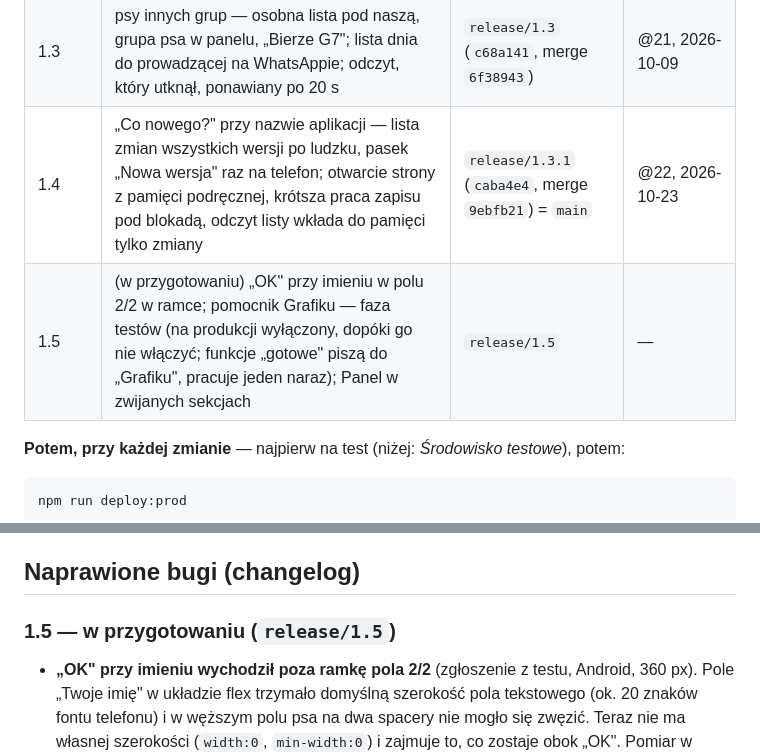
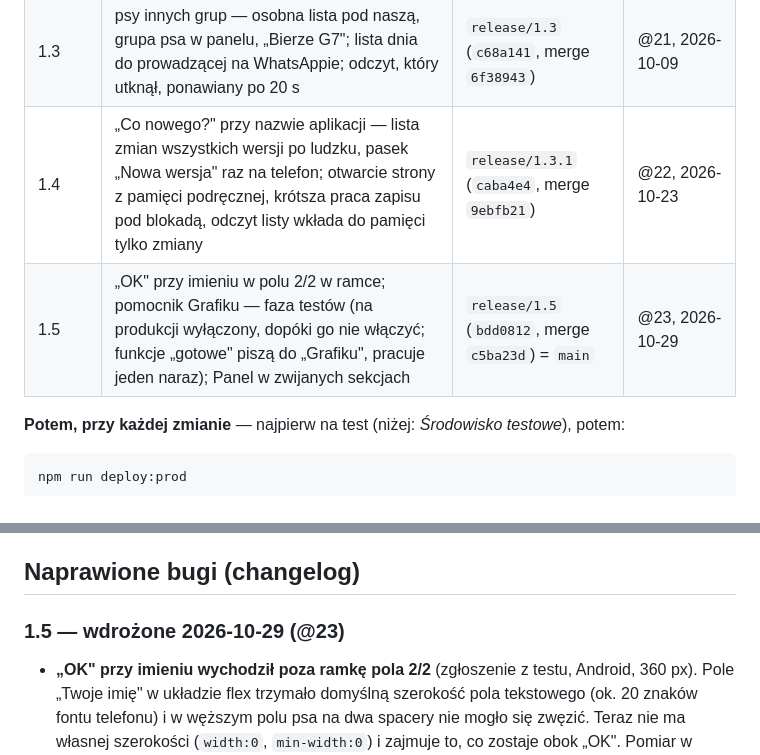
Before and after one commit to BIGbadEL/shelter_manager_g13, a Markdown page: README.md, 2 parts joined by grey strips. Rendered like a GitHub page.

Commit message:
Release 1.5: production @23, test @52
Co-Authored-By: Claude Opus 5.5 <noreply@anthropic.com>

```diff
--- a/README.md
+++ b/README.md
@@ -111,8 +111,8 @@ pilnuje, że pierwszy wpis to wersja z `package.json`, a każdy starszy ma datę
 | 1.1.2 | pełna Historia dostaje wiersze zamiast zatrzymać nocne czyszczenie, e-mail z listą psów dla schroniska (przycisk w minionym dniu, treść w panelu) | `release/1.1.2` (`e0df6c8`, merge `7546154`) | @19, 2026-10-03 |
 | 1.2 | zarządzanie aplikacją — ustawienia maila w panelu, ankieta tygodniowa na WhatsAppie, dziennik spowolnień, przegląd kodu | `release/1.2` (`0ae939a`, merge `7cbd870`) | @20, 2026-10-08 |
 | 1.3 | psy innych grup — osobna lista pod naszą, grupa psa w panelu, „Bierze G7"; lista dnia do prowadzącej na WhatsAppie; odczyt, który utknął, ponawiany po 20 s | `release/1.3` (`c68a141`, merge `6f38943`) | @21, 2026-10-09 |
-| 1.4 | „Co nowego?" przy nazwie aplikacji — lista zmian wszystkich wersji po ludzku, pasek „Nowa wersja" raz na telefon; otwarcie strony z pamięci podręcznej, krótsza praca zapisu pod blokadą, odczyt listy wkłada do pamięci tylko zmiany | `release/1.3.1` (`caba4e4`, merge `9ebfb21`) = `main` | @22, 2026-10-23 |
-| 1.5 | (w przygotowaniu) „OK" przy imieniu w polu 2/2 w ramce; pomocnik Grafiku — faza testów (na produkcji wyłączony, dopóki go nie włączyć; funkcje „gotowe" piszą do „Grafiku", pracuje jeden naraz); Panel w zwijanych sekcjach | `release/1.5` | — |
+| 1.4 | „Co nowego?" przy nazwie aplikacji — lista zmian wszystkich wersji po ludzku, pasek „Nowa wersja" raz na telefon; otwarcie strony z pamięci podręcznej, krótsza praca zapisu pod blokadą, odczyt listy wkłada do pamięci tylko zmiany | `release/1.3.1` (`caba4e4`, merge `9ebfb21`) | @22, 2026-10-23 |
+| 1.5 | „OK" przy imieniu w polu 2/2 w ramce; pomocnik Grafiku — faza testów (na produkcji wyłączony, dopóki go nie włączyć; funkcje „gotowe" piszą do „Grafiku", pracuje jeden naraz); Panel w zwijanych sekcjach | `release/1.5` (`bdd0812`, merge `c5ba23d`) = `main` | @23, 2026-10-29 |
 
 **Potem, przy każdej zmianie** — najpierw na test (niżej: *Środowisko testowe*), potem:
 
@@ -674,7 +674,7 @@ niczego drugi raz, więc zapis może być bezpiecznie ponawiany po zaginionej od
 
 ## Naprawione bugi (changelog)
 
-### 1.5 — w przygotowaniu (`release/1.5`)
+### 1.5 — wdrożone 2026-10-29 (@23)
 
 - **„OK" przy imieniu wychodził poza ramkę pola 2/2** (zgłoszenie z testu, Android, 360 px). Pole „Twoje imię"
   w układzie flex trzymało domyślną szerokość pola tekstowego (ok. 20 znaków fontu telefonu) i w węższym polu
```
Also changed, not shown: CLAUDE.md (+16 -2 lines).
